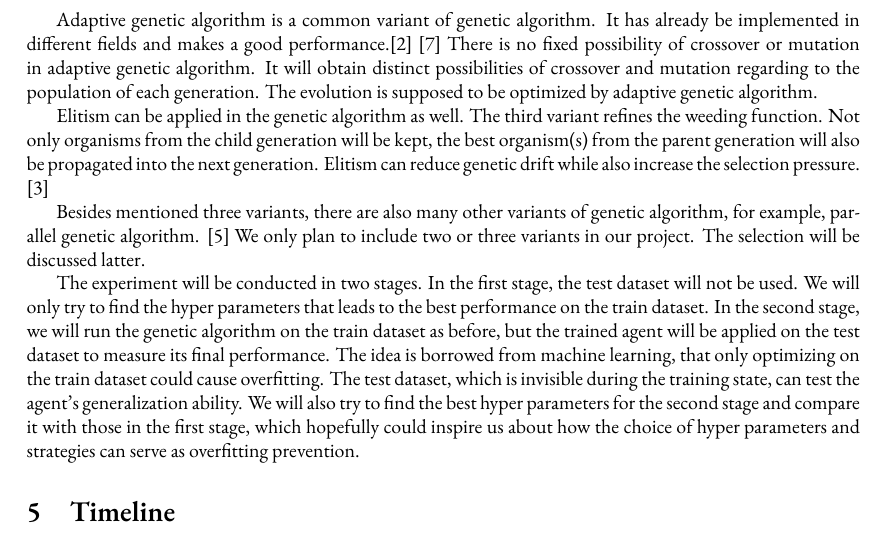
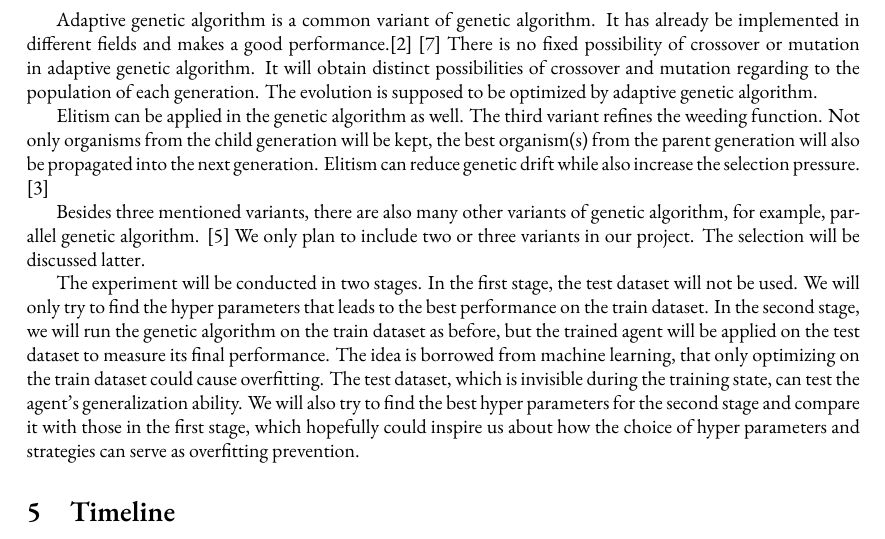
Before and after one commit to Vopaaz/Genetic-Algorithm-Stock-Market, a LaTeX document (write-ups/proposal/proposal.tex): part of page 3 of 4, cut so that both start at the same text. Compiled offline with XeLaTeX.

Commit message:
Update proposal.tex

```diff
--- a/write-ups/proposal/proposal.tex
+++ b/write-ups/proposal/proposal.tex
@@ -187,9 +186,11 @@ The third variant refines the weeding function.
 Not only organisms from the child generation will be kept, the best organism(s) from the parent generation will also be propagated into the next generation.
 Elitism can reduce genetic drift while also increase the selection pressure. \cite{1223577}
 
-Besides mentioned three variants, there are also many other variants of genetic algorithm, for example, parallel genetic algorithm. \cite{Goldberg:1989:SPS:645512.657266}
+Besides three mentioned variants, there are also many other variants of genetic algorithm, for example, parallel genetic algorithm. \cite{Goldberg:1989:SPS:645512.657266}
 We only plan to include two or three variants in our project.
 The selection will be discussed latter.
+
+
 
 The experiment will be conducted in two stages.
 In the first stage, the test dataset will not be used.
```
Also changed, not shown: write-ups/proposal/proposal.tex (3 more changed lines).
